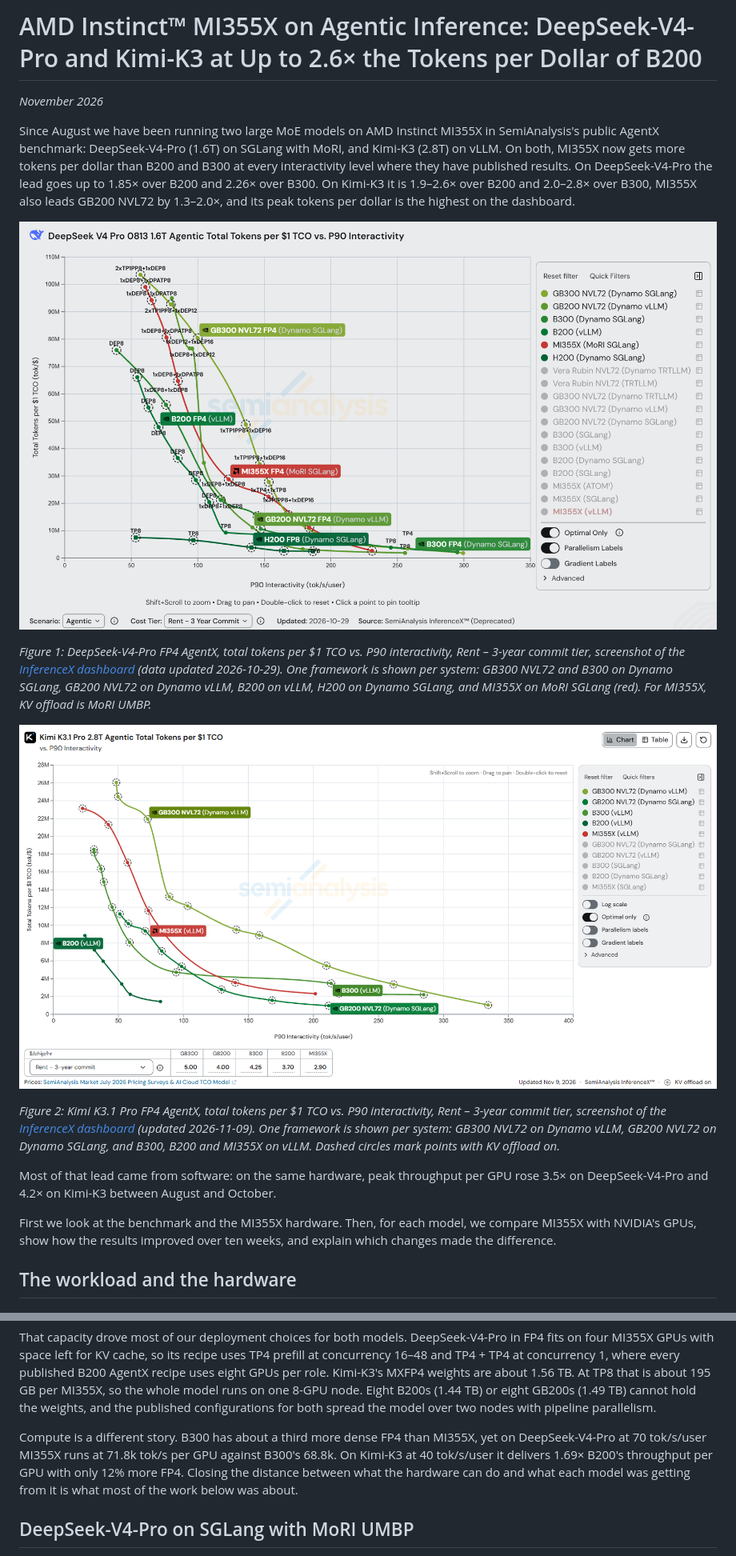
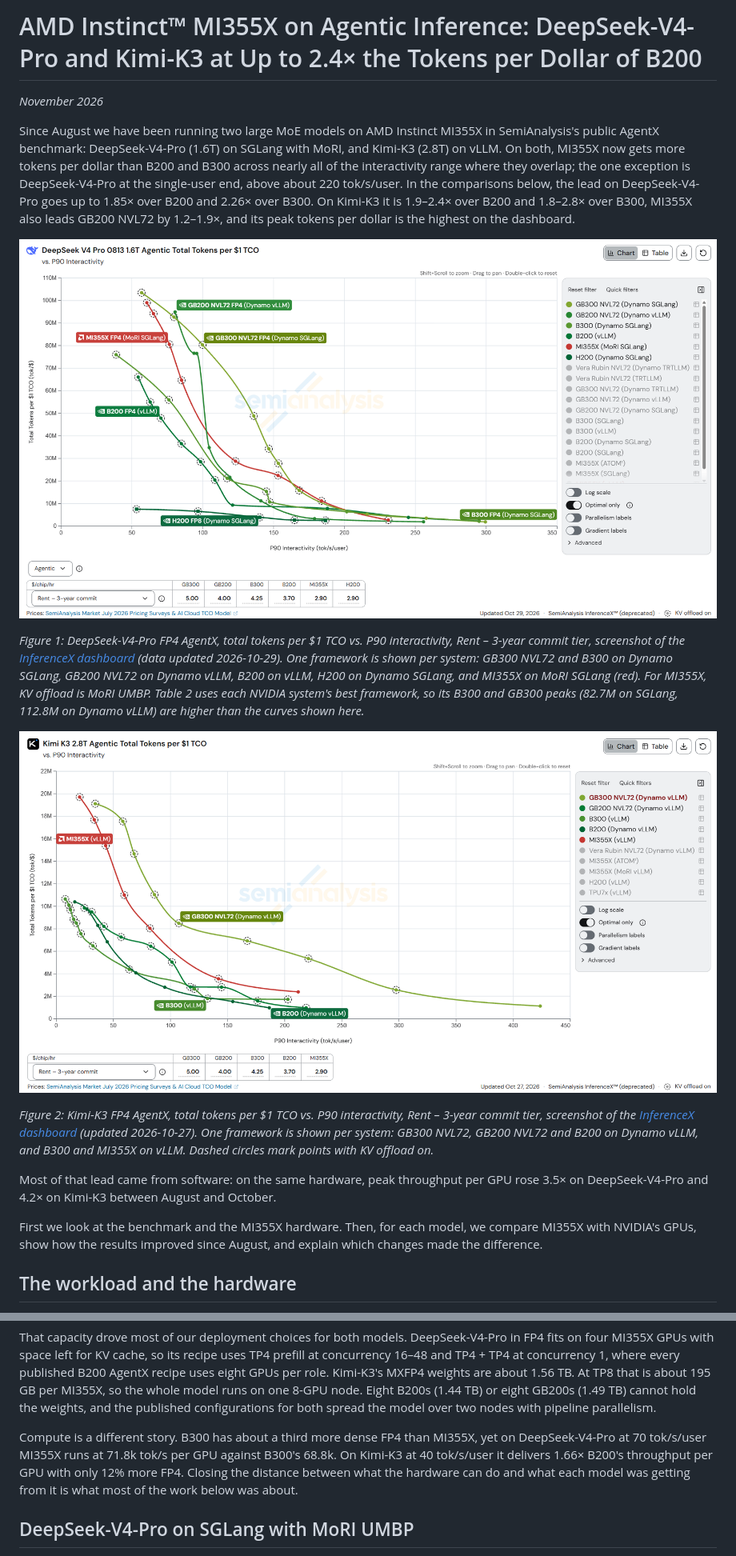
Before and after one commit to ichbinblau/dsv4-pd-disagg, a Markdown page: mi355x-agentx-tco/blog.md, 2 parts joined by grey strips. Shown at 80% size. GitHub-like rendering; pictures changed too: mi355x-agentx-tco/figures/dsv4-tco-frontier.png, mi355x-agentx-tco/figures/k3-tco-frontier.png.

```diff
--- a/mi355x-agentx-tco/blog.md
+++ b/mi355x-agentx-tco/blog.md
@@ -1,20 +1,20 @@
-# AMD Instinct™ MI355X on Agentic Inference: DeepSeek-V4-Pro and Kimi-K3 at Up to 2.6× the Tokens per Dollar of B200
+# AMD Instinct™ MI355X on Agentic Inference: DeepSeek-V4-Pro and Kimi-K3 at Up to 2.4× the Tokens per Dollar of B200
 
 *November 2026*
 
-Since August we have been running two large MoE models on AMD Instinct MI355X in SemiAnalysis's public AgentX benchmark: DeepSeek-V4-Pro (1.6T) on SGLang with MoRI, and Kimi-K3 (2.8T) on vLLM. On both, MI355X now gets more tokens per dollar than B200 and B300 at every interactivity level where they have published results. On DeepSeek-V4-Pro the lead goes up to 1.85× over B200 and 2.26× over B300. On Kimi-K3 it is 1.9–2.6× over B200 and 2.0–2.8× over B300, MI355X also leads GB200 NVL72 by 1.3–2.0×, and its peak tokens per dollar is the highest on the dashboard.
+Since August we have been running two large MoE models on AMD Instinct MI355X in SemiAnalysis's public AgentX benchmark: DeepSeek-V4-Pro (1.6T) on SGLang with MoRI, and Kimi-K3 (2.8T) on vLLM. On both, MI355X now gets more tokens per dollar than B200 and B300 across nearly all of the interactivity range where they overlap; the one exception is DeepSeek-V4-Pro at the single-user end, above about 220 tok/s/user. In the comparisons below, the lead on DeepSeek-V4-Pro goes up to 1.85× over B200 and 2.26× over B300. On Kimi-K3 it is 1.9–2.4× over B200 and 1.8–2.8× over B300, MI355X also leads GB200 NVL72 by 1.2–1.9×, and its peak tokens per dollar is the highest on the dashboard.
 
 ![Figure 1](figures/dsv4-tco-frontier.png)
 
-*Figure 1: DeepSeek-V4-Pro FP4 AgentX, total tokens per $1 TCO vs. P90 interactivity, Rent – 3-year commit tier, screenshot of the [InferenceX dashboard](https://inferencex.semianalysis.com/inference/deepseek-v4) (data updated 2026-10-29). One framework is shown per system: GB300 NVL72 and B300 on Dynamo SGLang, GB200 NVL72 on Dynamo vLLM, B200 on vLLM, H200 on Dynamo SGLang, and MI355X on MoRI SGLang (red). For MI355X, KV offload is MoRI UMBP.*
+*Figure 1: DeepSeek-V4-Pro FP4 AgentX, total tokens per $1 TCO vs. P90 interactivity, Rent – 3-year commit tier, screenshot of the [InferenceX dashboard](https://inferencex.semianalysis.com/inference/deepseek-v4) (data updated 2026-10-29). One framework is shown per system: GB300 NVL72 and B300 on Dynamo SGLang, GB200 NVL72 on Dynamo vLLM, B200 on vLLM, H200 on Dynamo SGLang, and MI355X on MoRI SGLang (red). For MI355X, KV offload is MoRI UMBP. Table 2 uses each NVIDIA system's best framework, so its B300 and GB300 peaks (82.7M on SGLang, 112.8M on Dynamo vLLM) are higher than the curves shown here.*
 
 ![Figure 2](figures/k3-tco-frontier.png)
 
-*Figure 2: Kimi K3.1 Pro FP4 AgentX, total tokens per $1 TCO vs. P90 interactivity, Rent – 3-year commit tier, screenshot of the [InferenceX dashboard](https://inferencex.semianalysis.com/inference/kimi-k3) (updated 2026-11-09). One framework is shown per system: GB300 NVL72 on Dynamo vLLM, GB200 NVL72 on Dynamo SGLang, and B300, B200 and MI355X on vLLM. Dashed circles mark points with KV offload on.*
+*Figure 2: Kimi-K3 FP4 AgentX, total tokens per $1 TCO vs. P90 interactivity, Rent – 3-year commit tier, screenshot of the [InferenceX dashboard](https://inferencex.semianalysis.com/inference/kimi-k3) (updated 2026-10-27). One framework is shown per system: GB300 NVL72, GB200 NVL72 and B200 on Dynamo vLLM, and B300 and MI355X on vLLM. Dashed circles mark points with KV offload on.*
 
 Most of that lead came from software: on the same hardware, peak throughput per GPU rose 3.5× on DeepSeek-V4-Pro and 4.2× on Kimi-K3 between August and October.
 
-First we look at the benchmark and the MI355X hardware. Then, for each model, we compare MI355X with NVIDIA's GPUs, show how the results improved over ten weeks, and explain which changes made the difference.
+First we look at the benchmark and the MI355X hardware. Then, for each model, we compare MI355X with NVIDIA's GPUs, show how the results improved since August, and explain which changes made the difference.
 
 ## The workload and the hardware
 
@@ -33,7 +33,7 @@ For the hardware, what matters most is that these long contexts come back turn a
 
 That capacity drove most of our deployment choices for both models. DeepSeek-V4-Pro in FP4 fits on four MI355X GPUs with space left for KV cache, so its recipe uses TP4 prefill at concurrency 16–48 and TP4 + TP4 at concurrency 1, where every published B200 AgentX recipe uses eight GPUs per role. Kimi-K3's MXFP4 weights are about 1.56 TB. At TP8 that is about 195 GB per MI355X, so the whole model runs on one 8-GPU node. Eight B200s (1.44 TB) or eight GB200s (1.49 TB) cannot hold the weights, and the published configurations for both spread the model over two nodes with pipeline parallelism.
 
-Compute is a different story. B300 has about a third more dense FP4 than MI355X, yet on DeepSeek-V4-Pro at 70 tok/s/user MI355X runs at 71.8k tok/s per GPU against B300's 68.8k. On Kimi-K3 at 40 tok/s/user it delivers 1.69× B200's throughput per GPU with only 12% more FP4. Closing the distance between what the hardware can do and what each model was getting from it is what most of the work below was about.
+Compute is a different story. B300 has about a third more dense FP4 than MI355X, yet on DeepSeek-V4-Pro at 70 tok/s/user MI355X runs at 71.8k tok/s per GPU against B300's 68.8k. On Kimi-K3 at 40 tok/s/user it delivers 1.66× B200's throughput per GPU with only 12% more FP4. Closing the distance between what the hardware can do and what each model was getting from it is what most of the work below was about.
 
 ## DeepSeek-V4-Pro on SGLang with MoRI UMBP
 
```
Also changed, not shown: other parts of mi355x-agentx-tco/blog.md (+6 -6 lines), mi355x-agentx-tco/blog-zh.md (+12 -12 lines), mi355x-agentx-tco/figures/k3-iso-ratio.png.
